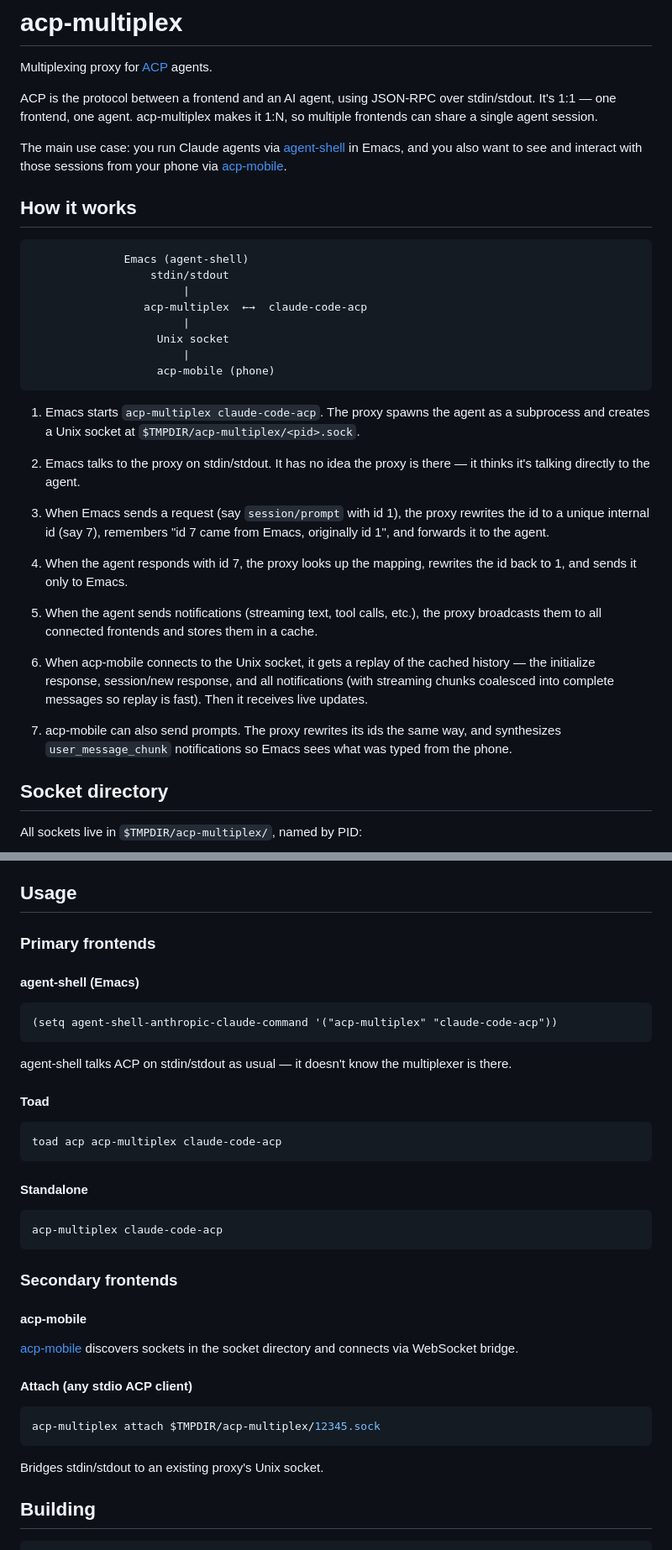
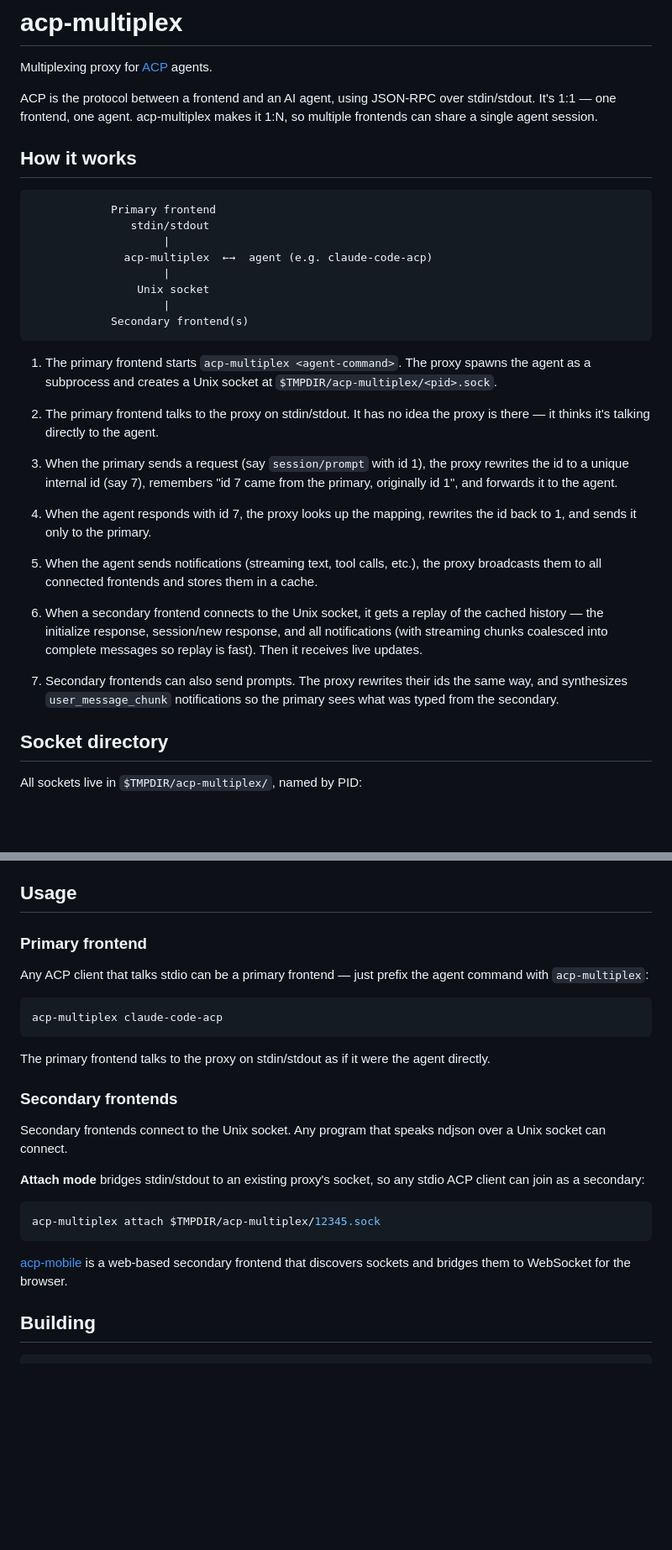
Before and after one commit to ElleNajt/acp-multiplex, a Markdown page: README.md, 2 parts joined by grey strips. Shown at 84% size. Drawn GitHub-style; blank space fills up the shorter version.

Commit message:
Make README generic: primary/secondary instead of Emacs-specific
Co-Authored-By: Claude Opus 4.5 <noreply@anthropic.com>

````diff
--- a/README.md
+++ b/README.md
@@ -4,34 +4,32 @@ Multiplexing proxy for [ACP](https://github.com/agentclientprotocol/agent-client
 
 ACP is the protocol between a frontend and an AI agent, using JSON-RPC over stdin/stdout. It's 1:1 — one frontend, one agent. acp-multiplex makes it 1:N, so multiple frontends can share a single agent session.
 
-The main use case: you run Claude agents via [agent-shell](https://github.com/xenodium/agent-shell) in Emacs, and you also want to see and interact with those sessions from your phone via [acp-mobile](https://github.com/ElleNajt/acp-mobile).
-
 ## How it works
 
 ```
-              Emacs (agent-shell)
-                  stdin/stdout
-                       |
-                 acp-multiplex  ←→  claude-code-acp
-                       |
-                   Unix socket
-                       |
-                   acp-mobile (phone)
+            Primary frontend
+               stdin/stdout
+                    |
+              acp-multiplex  ←→  agent (e.g. claude-code-acp)
+                    |
+                Unix socket
+                    |
+            Secondary frontend(s)
 ```
 
-1. Emacs starts `acp-multiplex claude-code-acp`. The proxy spawns the agent as a subprocess and creates a Unix socket at `$TMPDIR/acp-multiplex/<pid>.sock`.
+1. The primary frontend starts `acp-multiplex <agent-command>`. The proxy spawns the agent as a subprocess and creates a Unix socket at `$TMPDIR/acp-multiplex/<pid>.sock`.
 
-2. Emacs talks to the proxy on stdin/stdout. It has no idea the proxy is there — it thinks it's talking directly to the agent.
+2. The primary frontend talks to the proxy on stdin/stdout. It has no idea the proxy is there — it thinks it's talking directly to the agent.
 
-3. When Emacs sends a request (say `session/prompt` with id 1), the proxy rewrites the id to a unique internal id (say 7), remembers "id 7 came from Emacs, originally id 1", and forwards it to the agent.
+3. When the primary sends a request (say `session/prompt` with id 1), the proxy rewrites the id to a unique internal id (say 7), remembers "id 7 came from the primary, originally id 1", and forwards it to the agent.
 
-4. When the agent responds with id 7, the proxy looks up the mapping, rewrites the id back to 1, and sends it only to Emacs.
+4. When the agent responds with id 7, the proxy looks up the mapping, rewrites the id back to 1, and sends it only to the primary.
 
 5. When the agent sends notifications (streaming text, tool calls, etc.), the proxy broadcasts them to all connected frontends and stores them in a cache.
 
-6. When acp-mobile connects to the Unix socket, it gets a replay of the cached history — the initialize response, session/new response, and all notifications (with streaming chunks coalesced into complete messages so replay is fast). Then it receives live updates.
+6. When a secondary frontend connects to the Unix socket, it gets a replay of the cached history — the initialize response, session/new response, and all notifications (with streaming chunks coalesced into complete messages so replay is fast). Then it receives live updates.
 
-7. acp-mobile can also send prompts. The proxy rewrites its ids the same way, and synthesizes `user_message_chunk` notifications so Emacs sees what was typed from the phone.
+7. Secondary frontends can also send prompts. The proxy rewrites their ids the same way, and synthesizes `user_message_chunk` notifications so the primary sees what was typed from the secondary.
 
 ## Socket directory
 
@@ -47,41 +45,27 @@ Stale sockets from dead processes are cleaned up on proxy startup. Secondary fro
 
 ## Usage
 
-### Primary frontends
+### Primary frontend
 
-#### agent-shell (Emacs)
-
-```elisp
-(setq agent-shell-anthropic-claude-command '("acp-multiplex" "claude-code-acp"))
-```
-
-agent-shell talks ACP on stdin/stdout as usual — it doesn't know the multiplexer is there.
-
-#### Toad
-
-```bash
-toad acp acp-multiplex claude-code-acp
-```
-
-#### Standalone
+Any ACP client that talks stdio can be a primary frontend — just prefix the agent command with `acp-multiplex`:
 
 ```bash
 acp-multiplex claude-code-acp
 ```
 
+The primary frontend talks to the proxy on stdin/stdout as if it were the agent directly.
+
 ### Secondary frontends
 
-#### acp-mobile
+Secondary frontends connect to the Unix socket. Any program that speaks ndjson over a Unix socket can connect.
 
-[acp-mobile](https://github.com/ElleNajt/acp-mobile) discovers sockets in the socket directory and connects via WebSocket bridge.
-
-#### Attach (any stdio ACP client)
+**Attach mode** bridges stdin/stdout to an existing proxy's socket, so any stdio ACP client can join as a secondary:
 
 ```bash
 acp-multiplex attach $TMPDIR/acp-multiplex/12345.sock
 ```
 
-Bridges stdin/stdout to an existing proxy's Unix socket.
+[acp-mobile](https://github.com/ElleNajt/acp-mobile) is a web-based secondary frontend that discovers sockets and bridges them to WebSocket for the browser.
 
 ## Building
 
````
